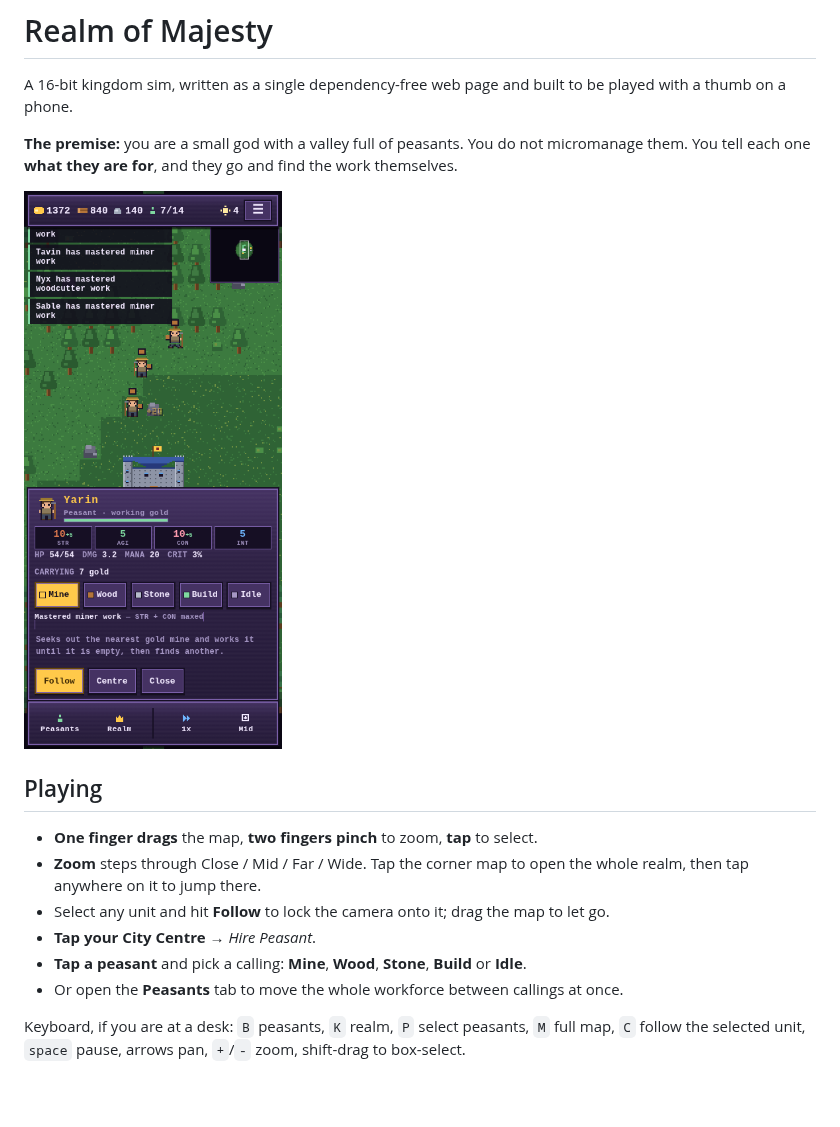
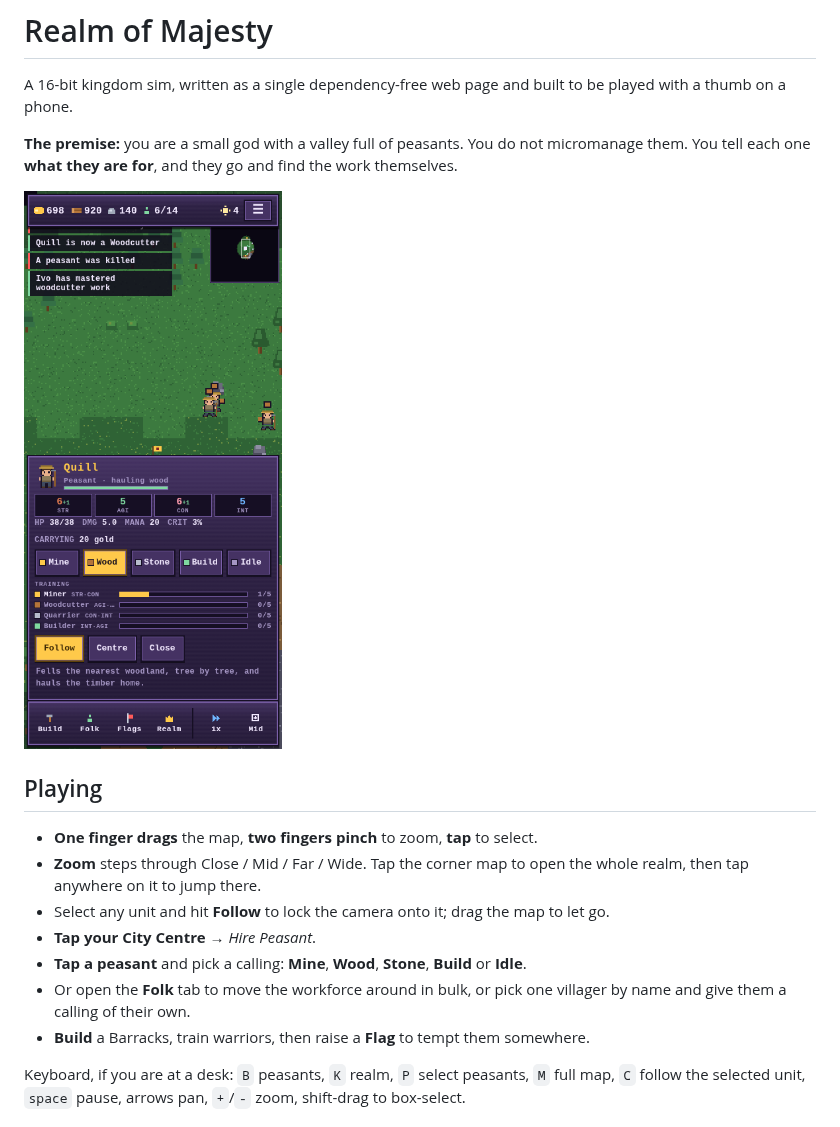
Before and after one commit to pushingcee/4x, a Markdown page: README.md, the part around one of its changes. GitHub-like rendering; pictures changed too: docs/screenshot.png; blank space fills up the shorter version.

```diff
--- a/README.md
+++ b/README.md
@@ -17,7 +17,9 @@ work themselves.
 - Select any unit and hit **Follow** to lock the camera onto it; drag the map to let go.
 - **Tap your City Centre** → *Hire Peasant*.
 - **Tap a peasant** and pick a calling: **Mine**, **Wood**, **Stone**, **Build** or **Idle**.
-- Or open the **Peasants** tab to move the whole workforce between callings at once.
+- Or open the **Folk** tab to move the workforce around in bulk, or pick one villager
+  by name and give them a calling of their own.
+- **Build** a Barracks, train warriors, then raise a **Flag** to tempt them somewhere.
 
 Keyboard, if you are at a desk: `B` peasants, `K` realm, `P` select peasants,
 `M` full map, `C` follow the selected unit, `space` pause, arrows pan, `+`/`-` zoom,
```
Also changed, not shown: other parts of README.md (+28 -8 lines), 9 other files.
